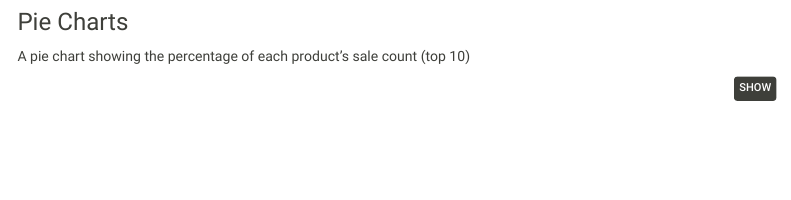
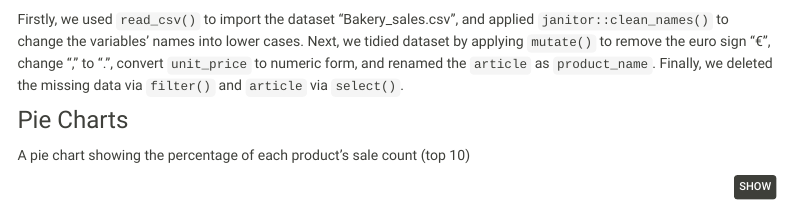
Before and after one commit to cheekayc/P8105_final_project.github.io, an R Markdown document (plot.Rmd): the page in a window 1100 px wide, from 660 px down. Rendered offline with R 4.5, knitr and Pandoc, with nearby package versions; some code elsewhere in the file could not run offline; menus at the side of the page are left out; column names are cleaned by a stand-in for the janitor package.

Commit message:
add description of data cleaning process

```diff
--- a/plot.Rmd
+++ b/plot.Rmd
@@ -54,6 +54,7 @@ The dataset includes:
 
 It contains `r ncol(bakery_df)` variables and `r nrow(bakery_df)` observations.
 
+Firstly, we used `read_csv()` to import the dataset "Bakery_sales.csv", and applied `janitor::clean_names()` to change the variables' names into lower cases. Next, we tidied dataset by applying `mutate()` to remove the euro sign "€", change "," to ".", convert `unit_price` to numeric form, and renamed the `article` as `product_name`. Finally, we deleted the missing data via `filter()` and `article` via `select()`.
 
 
 ### Pie Charts
```
Also changed, not shown: plot.html.
